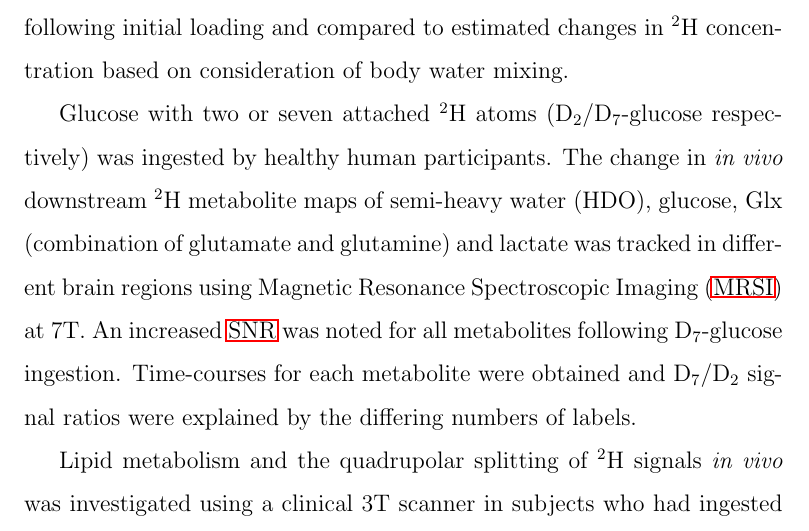
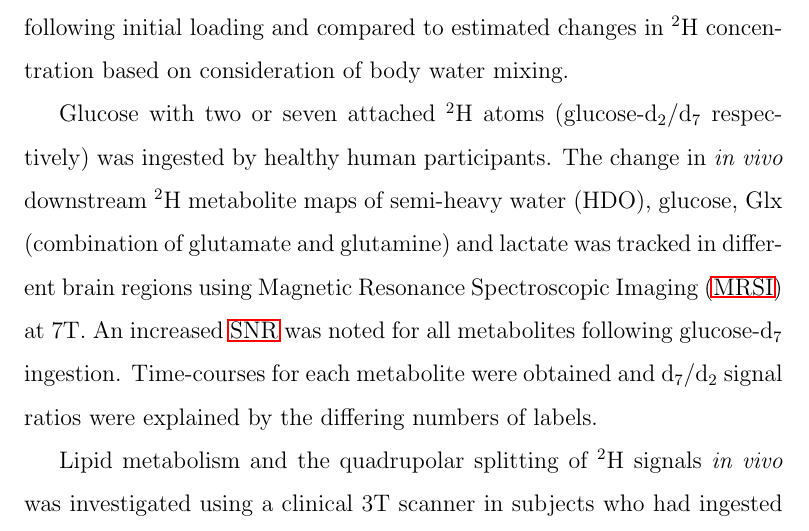
Before and after one commit to Daniel-Cocking/Thesis, a LaTeX thesis (Thesis.tex): part of page 3 of 216, cut so that both start at the same text. Compiled offline with pdfLaTeX.

Commit message:
changes made 17092024

```diff
--- a/Thesis.tex
+++ b/Thesis.tex
@@ -135,7 +135,7 @@ Use of deuterium ($^2$H) as a tracer combined with Magnetic Resonance (MR) Imagi
 
 7T \ac{MEGE} images at a range of \ac{TR} values were used to obtain relaxation times (T$_1$ and T$_2^*$) in \ac{CSF}, \ac{GM} and \ac{WM} in subjects who had ingested heavy water (D$_2$O) to increase the $^2$H concentration by $\sim$x100 times. The $^2$H signal time-course was also measured following initial loading and compared to estimated changes in $^2$H concentration based on consideration of body water mixing.
 
-Glucose with two or seven attached $^2$H atoms (D$_2$/D$_7$-glucose respectively) was ingested by healthy human participants. The change in \textit{in vivo} downstream $^2$H metabolite maps of semi-heavy water (HDO), glucose, Glx (combination of glutamate and glutamine) and lactate was tracked in different brain regions using \ac{MRSI} at 7T. An increased \ac{SNR} was noted for all metabolites following D$_7$-glucose ingestion. Time-courses for each metabolite were obtained and D$_7$/D$_2$ signal ratios were explained by the differing numbers of labels.
+Glucose with two or seven attached $^2$H atoms (glucose-d$_2$/d$_7$ respectively) was ingested by healthy human participants. The change in \textit{in vivo} downstream $^2$H metabolite maps of semi-heavy water (HDO), glucose, Glx (combination of glutamate and glutamine) and lactate was tracked in different brain regions using \ac{MRSI} at 7T. An increased \ac{SNR} was noted for all metabolites following glucose-d$_7$ ingestion. Time-courses for each metabolite were obtained and d$_7$/d$_2$ signal ratios were explained by the differing numbers of labels.
 
 Lipid metabolism and the quadrupolar splitting of $^2$H signals \textit{in vivo} was investigated using a clinical 3T scanner in subjects who had ingested D$_2$O. An increase in $^2$H lipid signal was detected. Quadrupolar splitting was quantified in skeletal muscle at different angles with respect to the $B_0$ field, along with the isolation of a \ac{DQF} signal.
 
```
